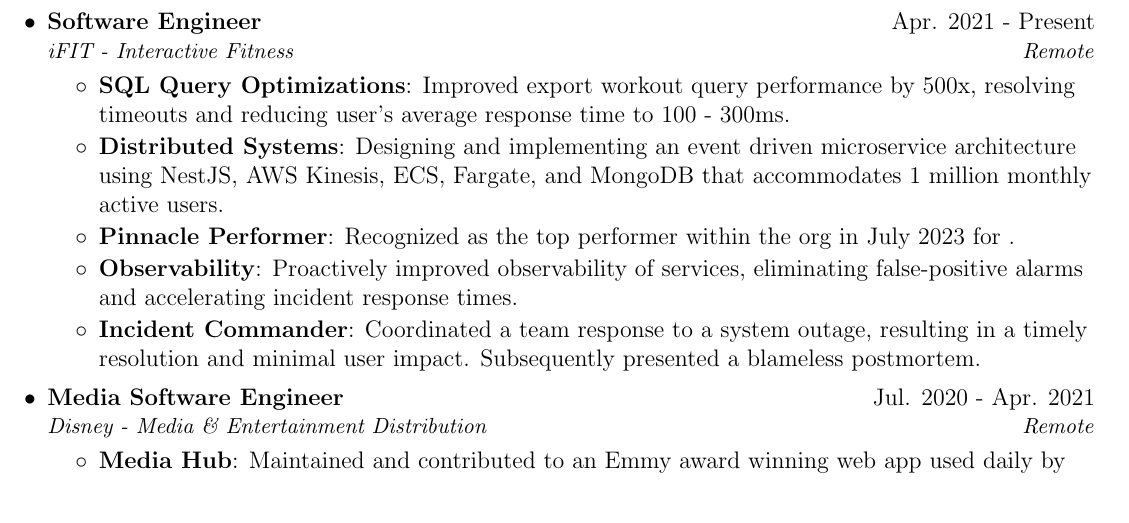
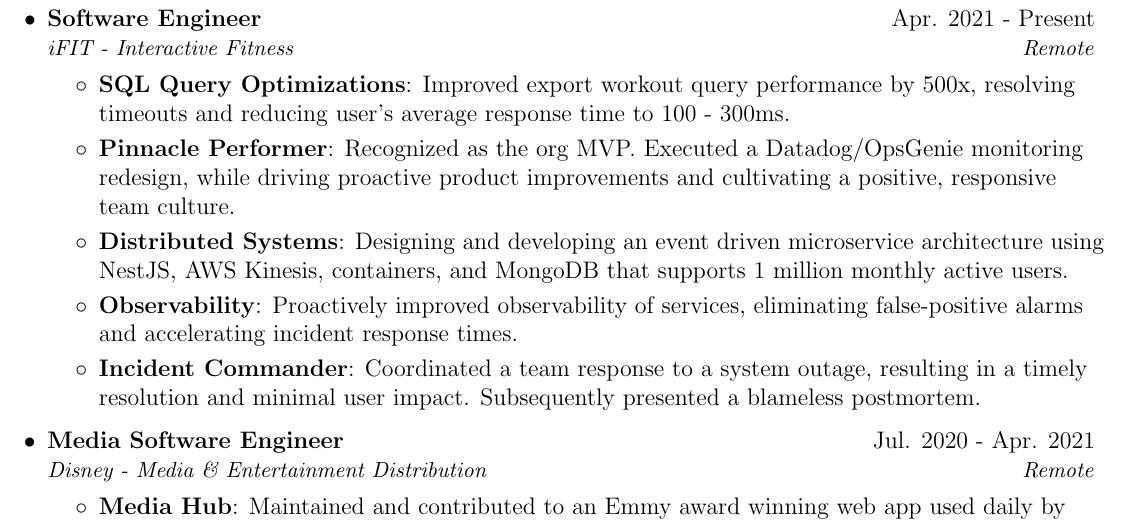
Before and after one commit to ericvtheg/resume, a LaTeX CV (resume.tex): part of the page before the commit and part of page 1 of 2 after it, cut so that both start at the same text. Compiled offline with pdfLaTeX.

Commit message:
chore: improved pinnacle performer bullet point

```diff
--- a/resume.tex
+++ b/resume.tex
@@ -99,10 +99,11 @@
 \resumeItemListStart
 \resumeItem{SQL Query Optimizations}
 {Improved export workout query performance by 500x, resolving timeouts and reducing user's average response time to 100 - 300ms.}
+\resumeItem{Pinnacle Performer}
+{Recognized as the org MVP. Executed a Datadog/OpsGenie monitoring redesign, while driving proactive product improvements and cultivating a positive, responsive team culture.}
 \resumeItem{Distributed Systems}
-{Designing and implementing an event driven microservice architecture using NestJS, AWS Kinesis, ECS, Fargate, and MongoDB that accommodates 1 million monthly active users. }
-\resumeItem{Pinnacle Performer}
-{Recognized as the top performer within the org in July 2023 for .}
+{Designing and developing an event driven microservice architecture using NestJS, AWS Kinesis, containers, and MongoDB that supports 1 million monthly active users. }
+% this could be replaced with another bullet point
 \resumeItem{Observability}
 {Proactively improved observability of services, eliminating false-positive alarms and accelerating incident response times.}
 \resumeItem{Incident Commander}
```
Also changed, not shown: resume.pdf.
